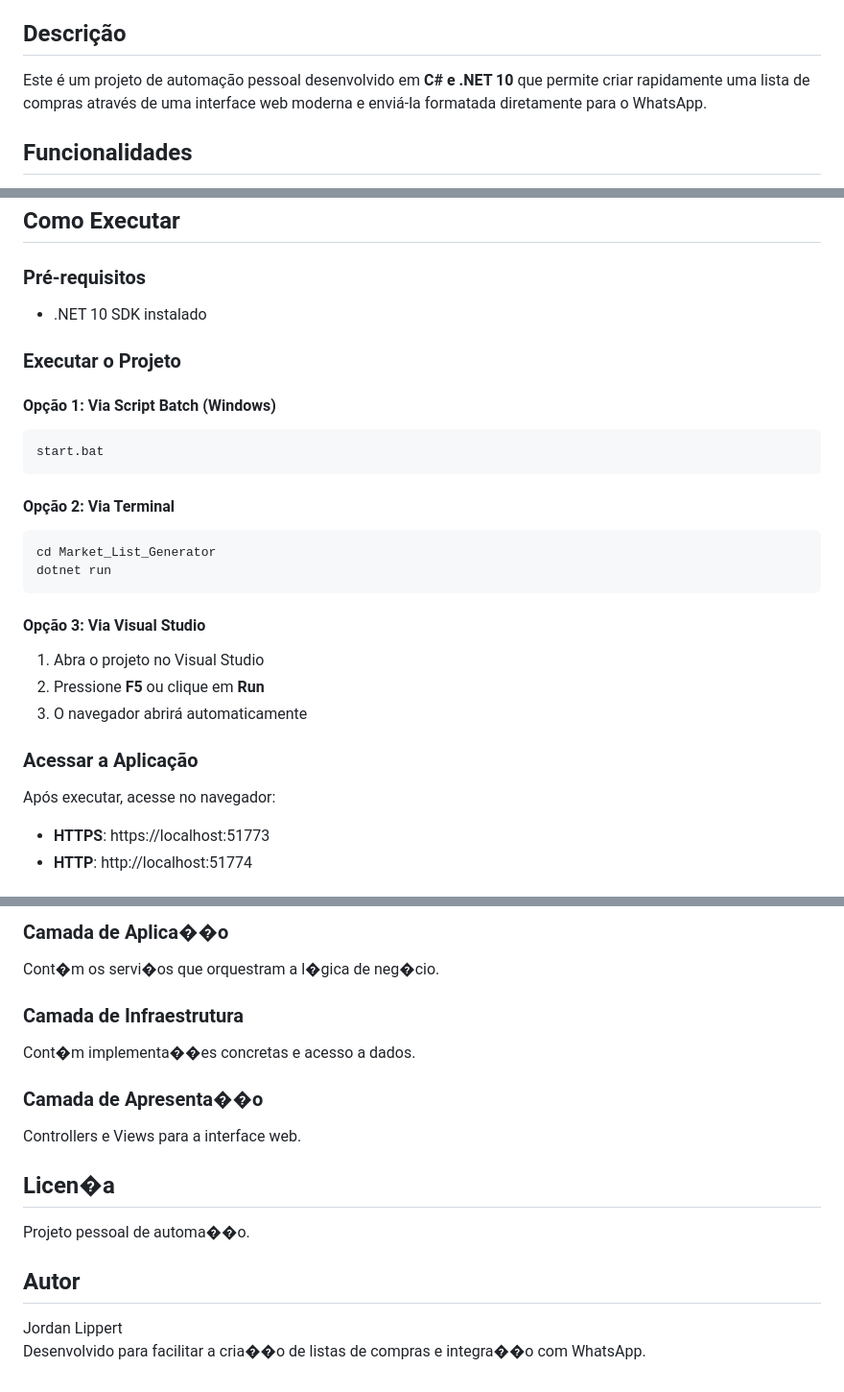
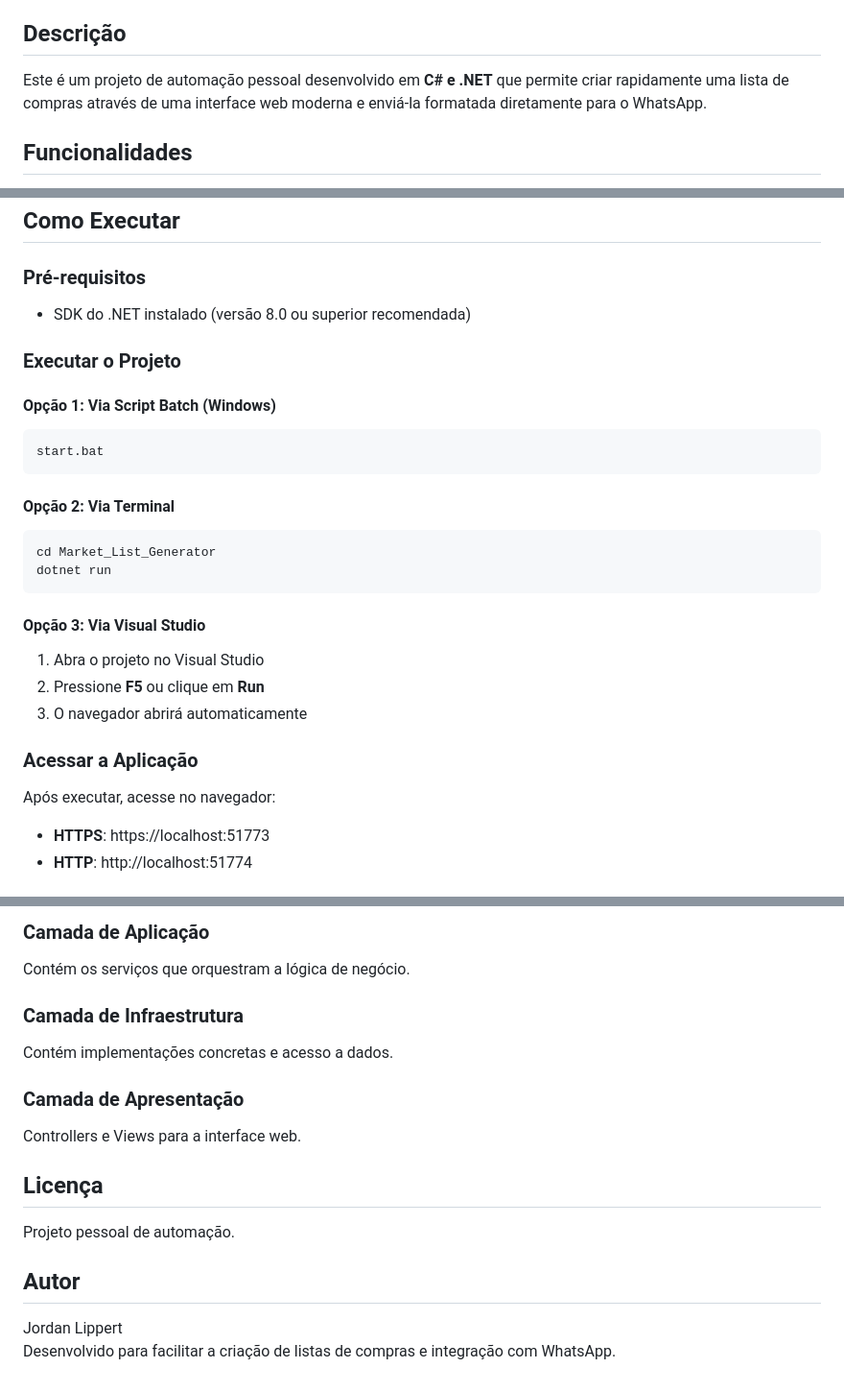
Before and after one commit to JordanLippert/Market_List_Generator, a Markdown page: README.md, 3 parts joined by grey strips. Shown at 96% size. Rendered like a GitHub page.

````diff
--- a/README.md
+++ b/README.md
@@ -4,7 +4,7 @@ Gerador de Lista de Compras com envio automático para WhatsApp!
 
 ## Descrição
 
-Este é um projeto de automação pessoal desenvolvido em **C# e .NET 10** que permite criar rapidamente uma lista de compras através de uma interface web moderna e enviá-la formatada diretamente para o WhatsApp.
+Este é um projeto de automação pessoal desenvolvido em **C# e .NET** que permite criar rapidamente uma lista de compras através de uma interface web moderna e enviá-la formatada diretamente para o WhatsApp.
 
 ## Funcionalidades
 
@@ -19,22 +19,26 @@ Este é um projeto de automação pessoal desenvolvido em **C# e .NET 10** que p
 ## Como Executar
 
 ### Pré-requisitos
-- .NET 10 SDK instalado
+
+- SDK do .NET instalado (versão 8.0 ou superior recomendada)
 
 ### Executar o Projeto
 
 #### Opção 1: Via Script Batch (Windows)
+
 ```bash
 start.bat
 ```
 
 #### Opção 2: Via Terminal
+
 ```bash
 cd Market_List_Generator
 dotnet run
 ```
 
 #### Opção 3: Via Visual Studio
+
 1. Abra o projeto no Visual Studio
 2. Pressione **F5** ou clique em **Run**
 3. O navegador abrirá automaticamente
@@ -42,6 +46,7 @@ dotnet run
 ### Acessar a Aplicação
 
 Após executar, acesse no navegador:
+
 - **HTTPS**: https://localhost:51773
 - **HTTP**: http://localhost:51774
 
@@ -180,18 +184,18 @@ Cont�m as entidades principais e regras de neg�cio fundamentais.
 
-### Camada de Aplica��o
-Cont�m os servi�os que orquestram a l�gica de neg�cio.
+### Camada de Aplicação
+Contém os serviços que orquestram a lógica de negócio.
 
 ### Camada de Infraestrutura
-Cont�m implementa��es concretas e acesso a dados.
+Contém implementações concretas e acesso a dados.
 
-### Camada de Apresenta��o
+### Camada de Apresentação
 Controllers e Views para a interface web.
 
-## Licen�a
+## Licença
 
-Projeto pessoal de automa��o.
+Projeto pessoal de automação.
 
 ## Autor
 
 Jordan Lippert
-Desenvolvido para facilitar a cria��o de listas de compras e integra��o com WhatsApp.
+Desenvolvido para facilitar a criação de listas de compras e integração com WhatsApp.
````
Also changed, not shown: other parts of README.md (+31 -32 lines).
